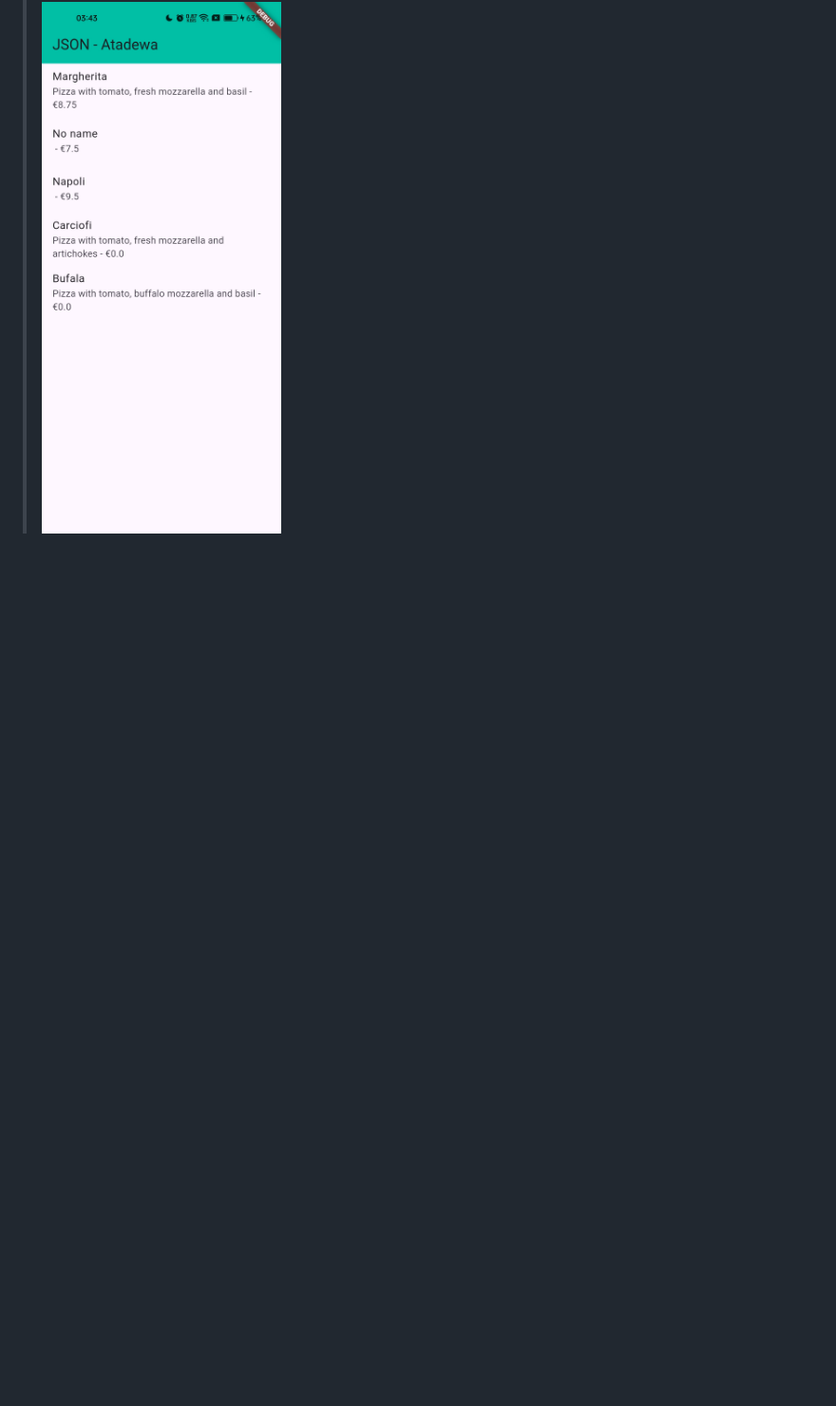
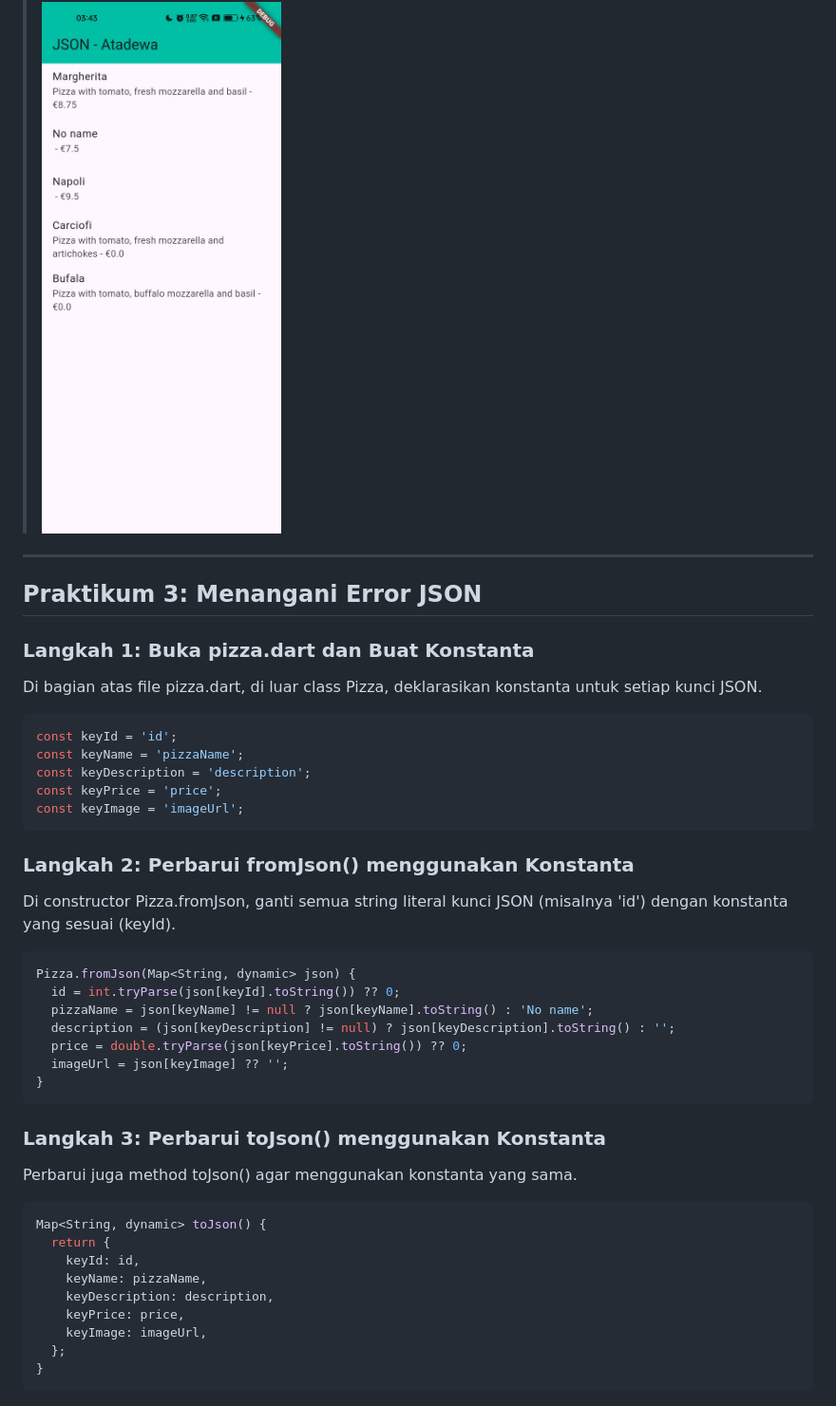
Before and after one commit to Atadewa/Pemrograman-Mobile-2025, a Markdown page: week-13/README.md, the part around the change printed below. Shown: that part at 95% size. Rendered like a GitHub page; blank space fills up the shorter version.

Commit message:
docs: add codelab 13 praktikum 3 report documentation

````diff
--- a/week-13/README.md
+++ b/week-13/README.md
@@ -438,3 +438,50 @@ Jalankan aplikasi. Sekarang data yang tidak konsisten telah ditangani dengan bai
 > Capture hasil running aplikasi Anda, kemudian impor ke laporan praktikum Anda!
 >
 > ![soal 4](./media/praktikum2.2.jpg)
+
+---
+
+## Praktikum 3: Menangani Error JSON
+
+### Langkah 1: Buka pizza.dart dan Buat Konstanta
+
+Di bagian atas file pizza.dart, di luar class Pizza, deklarasikan konstanta untuk setiap kunci JSON.
+
+```dart
+const keyId = 'id';
+const keyName = 'pizzaName';
+const keyDescription = 'description';
+const keyPrice = 'price';
+const keyImage = 'imageUrl';
+```
+
+### Langkah 2: Perbarui fromJson() menggunakan Konstanta
+
+Di constructor Pizza.fromJson, ganti semua string literal kunci JSON (misalnya 'id') dengan konstanta yang sesuai (keyId).
+
+```dart
+Pizza.fromJson(Map<String, dynamic> json) {
+  id = int.tryParse(json[keyId].toString()) ?? 0;
+  pizzaName = json[keyName] != null ? json[keyName].toString() : 'No name';
+  description = (json[keyDescription] != null) ? json[keyDescription].toString() : '';
+  price = double.tryParse(json[keyPrice].toString()) ?? 0;
+  imageUrl = json[keyImage] ?? '';
+}
+```
+
+### Langkah 3: Perbarui toJson() menggunakan Konstanta
+
+Perbarui juga method toJson() agar menggunakan konstanta yang sama.
+
+```dart
+Map<String, dynamic> toJson() {
+  return {
+    keyId: id,
+    keyName: pizzaName,
+    keyDescription: description,
+    keyPrice: price,
+    keyImage: imageUrl,
+  };
+}
+```
+
````
Also changed, not shown: other parts of week-13/README.md (+13 -0 lines).
